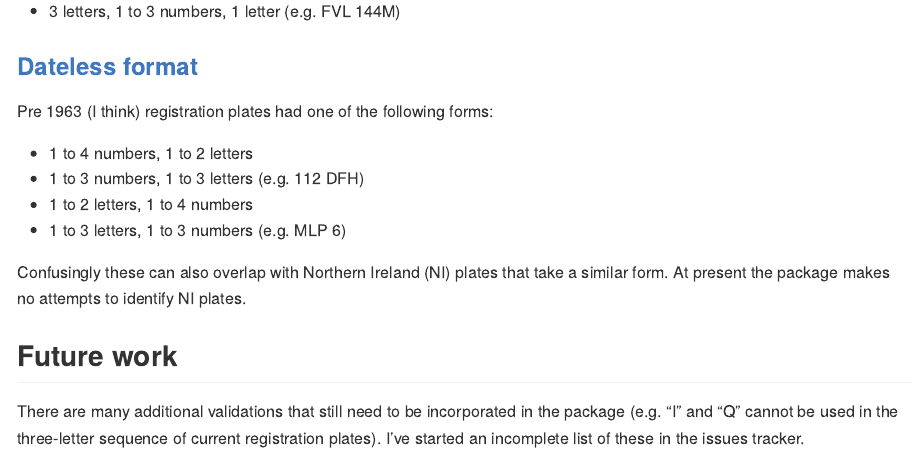
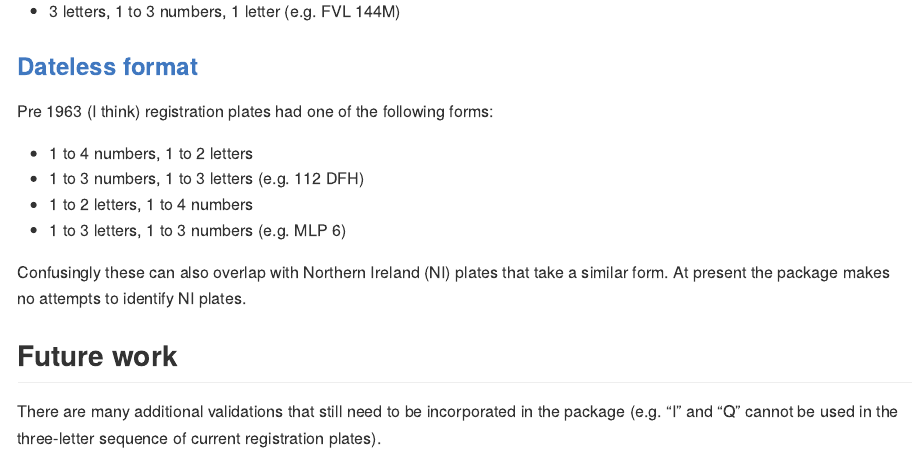
Before and after one commit to TimTaylor/regplateR, an R Markdown document (README.Rmd): the page in a window 1100 px wide, from 1780 px down. The pictures show the output file README.md that the author committed with the source, drawn offline in the style of GitHub; badge pictures from the web are left out.

Commit message:
minor edit

```diff
--- a/README.Rmd
+++ b/README.Rmd
@@ -102,5 +102,4 @@ plates.
 ## Future work
 There are many additional validations that still need to be incorporated in the
 package (e.g. "I" and "Q" cannot be used in the three-letter sequence of
-current registration plates).  I've started an incomplete list of these in the
-issues tracker.
+current registration plates).
```
Also changed, not shown: README.md.
